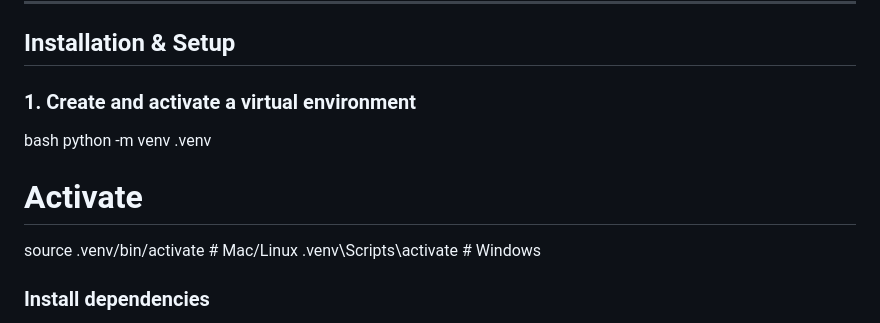
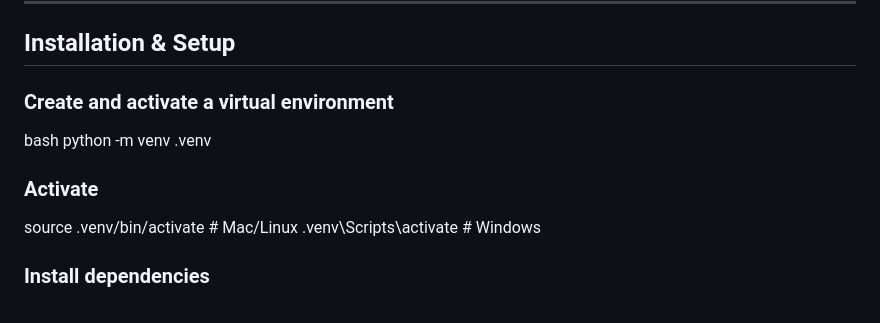
Before and after one commit to md-naim-hassan-saykat/skin-cancer-cnn, a Markdown page: README.md, the part around the change. Drawn GitHub-style.

```diff
--- a/README.md
+++ b/README.md
@@ -61,10 +61,10 @@ skin-cancer-cnn/
 
 ## Installation & Setup
 
-### 1. Create and activate a virtual environment
+### Create and activate a virtual environment
 bash
 python -m venv .venv
-# Activate
+### Activate
 source .venv/bin/activate        # Mac/Linux
 .venv\Scripts\activate           # Windows
 
```
